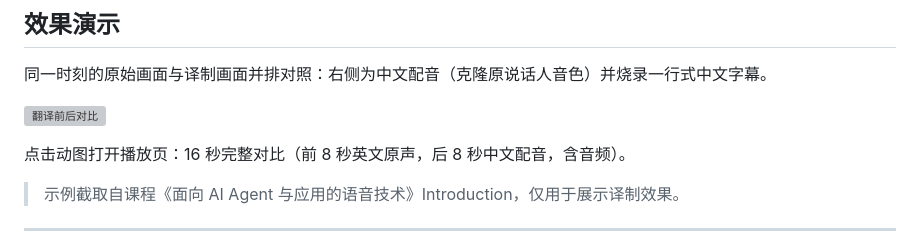
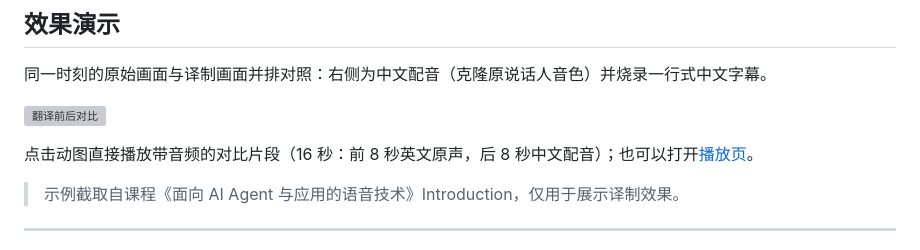
Before and after one commit to huajielong/video-translate, a Markdown page: README.md, the part around one of its changes. GitHub-like rendering; grey boxes are pictures that could not be loaded.

Commit message:
Link demo preview straight to the MP4 for instant playback

```diff
--- a/README.md
+++ b/README.md
@@ -22,5 +22,5 @@
 
-点击动图打开播放页：16 秒完整对比（前 8 秒英文原声，后 8 秒中文配音，含音频）。
+点击动图直接播放带音频的对比片段（16 秒：前 8 秒英文原声，后 8 秒中文配音）；也可以打开[播放页](https://huajielong.github.io/video-translate/demo/)。
 
 > 示例截取自课程《面向 AI Agent 与应用的语音技术》Introduction，仅用于展示译制效果。
 
```
Also changed, not shown: other parts of README.md (+1 -1 lines).
